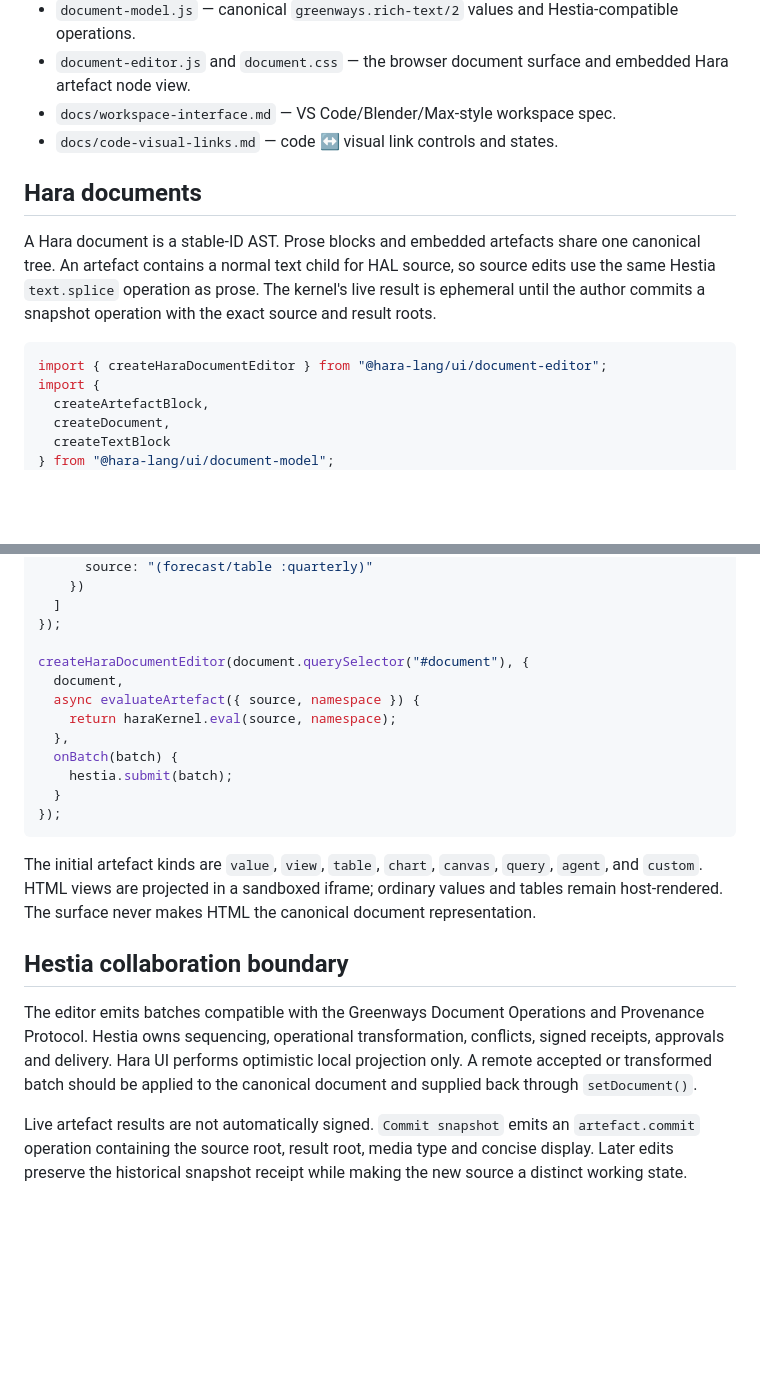
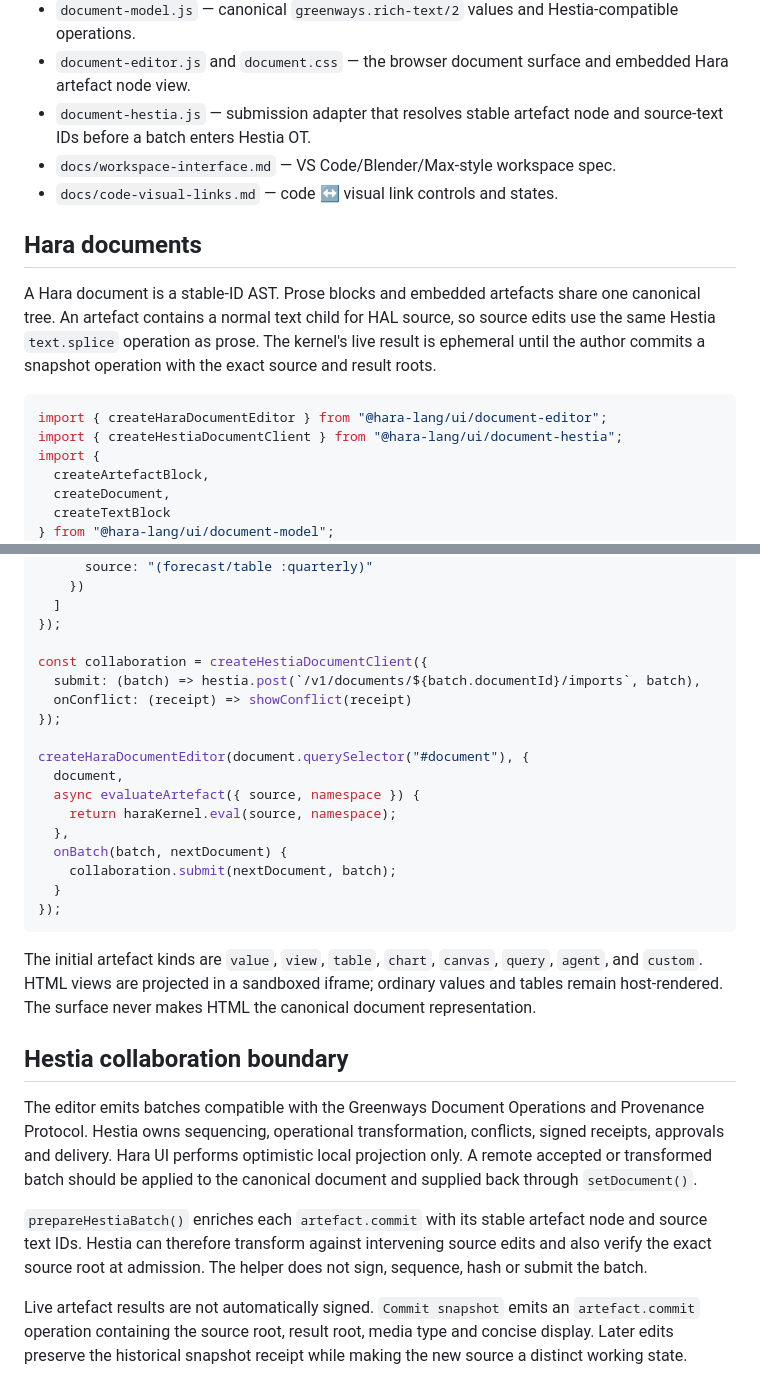
Before and after one commit to hara-lang/hara-ui, a Markdown page: README.md, 2 parts joined by grey strips. Rendered like a GitHub page; blank space fills up the shorter version.

Commit message:
Document Hestia batch adapter

````diff
--- a/README.md
+++ b/README.md
@@ -23,6 +23,8 @@ local-first word-processing surface with directly embedded Hara artefacts.
   Hestia-compatible operations.
 - `document-editor.js` and `document.css` — the browser document surface and
   embedded Hara artefact node view.
+- `document-hestia.js` — submission adapter that resolves stable artefact node
+  and source-text IDs before a batch enters Hestia OT.
 - `docs/workspace-interface.md` — VS Code/Blender/Max-style workspace spec.
 - `docs/code-visual-links.md` — code ↔ visual link controls and states.
 
@@ -36,6 +38,7 @@ exact source and result roots.
 
 ```js
 import { createHaraDocumentEditor } from "@hara-lang/ui/document-editor";
+import { createHestiaDocumentClient } from "@hara-lang/ui/document-hestia";
 import {
   createArtefactBlock,
   createDocument,
@@ -56,13 +59,18 @@ const document = createDocument({
   ]
 });
 
+const collaboration = createHestiaDocumentClient({
+  submit: (batch) => hestia.post(`/v1/documents/${batch.documentId}/imports`, batch),
+  onConflict: (receipt) => showConflict(receipt)
+});
+
 createHaraDocumentEditor(document.querySelector("#document"), {
   document,
   async evaluateArtefact({ source, namespace }) {
     return haraKernel.eval(source, namespace);
   },
-  onBatch(batch) {
-    hestia.submit(batch);
+  onBatch(batch, nextDocument) {
+    collaboration.submit(nextDocument, batch);
   }
 });
 ```
@@ -79,6 +87,11 @@ Provenance Protocol. Hestia owns sequencing, operational transformation,
 conflicts, signed receipts, approvals and delivery. Hara UI performs optimistic
 local projection only. A remote accepted or transformed batch should be applied
 to the canonical document and supplied back through `setDocument()`.
+
+`prepareHestiaBatch()` enriches each `artefact.commit` with its stable artefact
+node and source text IDs. Hestia can therefore transform against intervening
+source edits and also verify the exact source root at admission. The helper does
+not sign, sequence, hash or submit the batch.
 
 Live artefact results are not automatically signed. `Commit snapshot` emits an
 `artefact.commit` operation containing the source root, result root, media type
````
